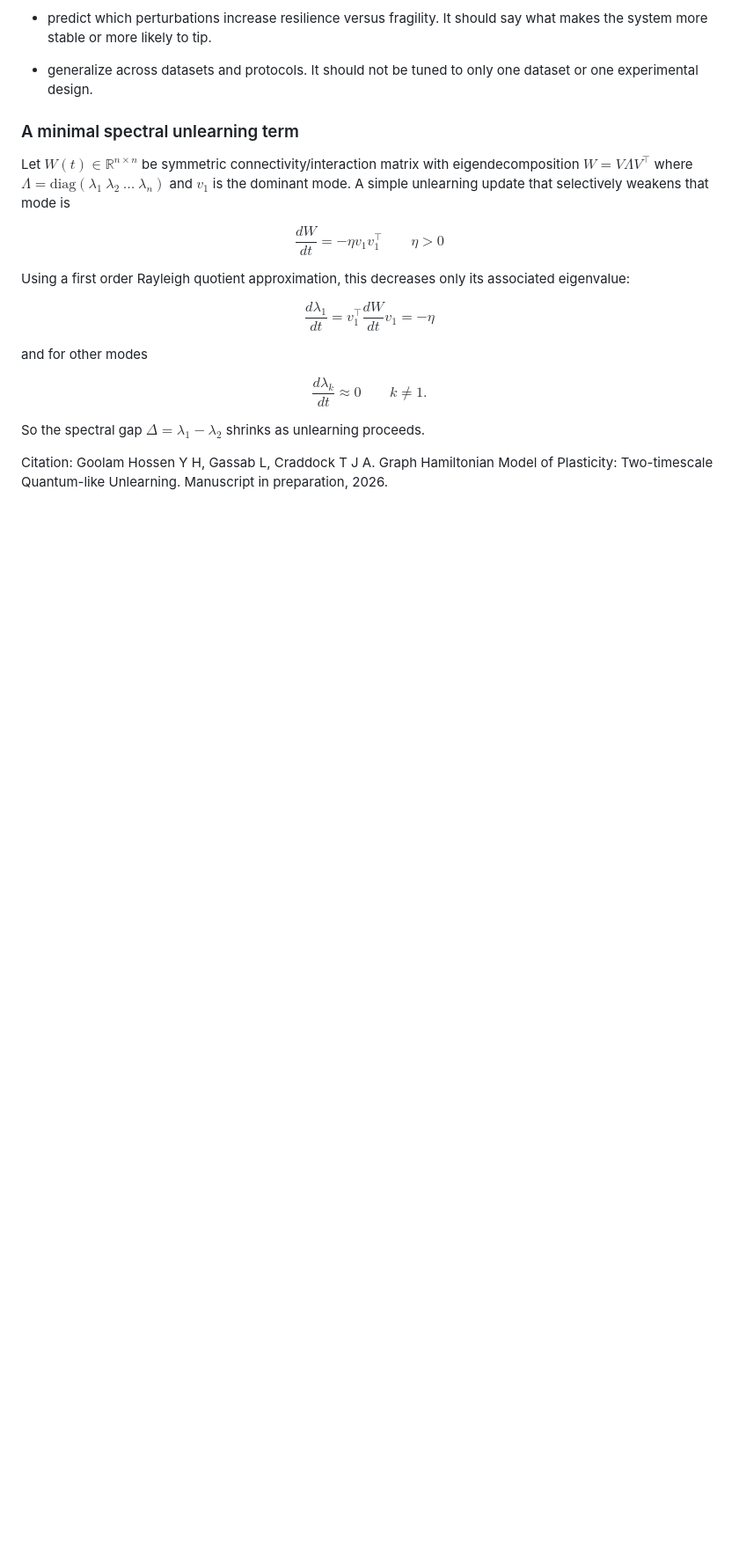
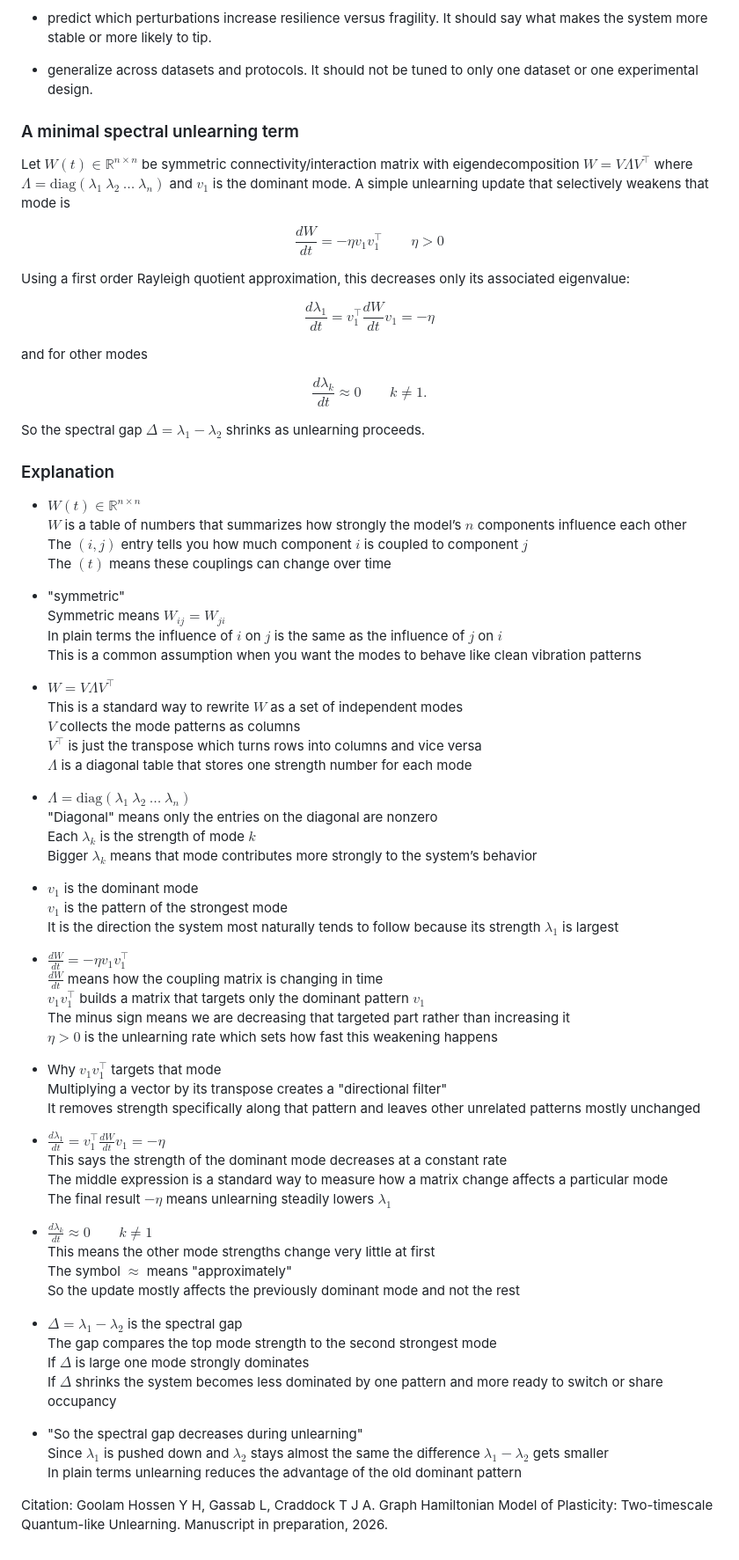
Before and after one commit to neurobiol/unlearn, a Markdown page: docs/content/two_timescale_model.md, the part around the change. Shown at 88% size. Rendered like a GitHub page; blank space fills up the shorter version.

Commit message:
Update two_timescale_model.md
explanation added

```diff
--- a/docs/content/two_timescale_model.md
+++ b/docs/content/two_timescale_model.md
@@ -132,5 +132,65 @@ $$
 
 So the spectral gap $\Delta=\lambda_1-\lambda_2$ shrinks as unlearning proceeds.
 
+
+### Explanation
+
+* $W(t)\in\mathbb{R}^{n\times n}$
+  $W$ is a table of numbers that summarizes how strongly the model’s $n$ components influence each other
+  The $(i,j)$ entry tells you how much component $i$ is coupled to component $j$
+  The $(t)$ means these couplings can change over time
+
+* "symmetric"
+  Symmetric means $W_{ij}=W_{ji}$
+  In plain terms the influence of $i$ on $j$ is the same as the influence of $j$ on $i$
+  This is a common assumption when you want the modes to behave like clean vibration patterns
+
+* $W=V\Lambda V^\top$
+  This is a standard way to rewrite $W$ as a set of independent modes
+  $V$ collects the mode patterns as columns
+  $V^\top$ is just the transpose which turns rows into columns and vice versa
+  $\Lambda$ is a diagonal table that stores one strength number for each mode
+
+* $\Lambda=\mathrm{diag}(\lambda_1\ \lambda_2\ \dots\ \lambda_n)$
+  "Diagonal" means only the entries on the diagonal are nonzero
+  Each $\lambda_k$ is the strength of mode $k$
+  Bigger $\lambda_k$ means that mode contributes more strongly to the system’s behavior
+
+* $v_1$ is the dominant mode
+  $v_1$ is the pattern of the strongest mode
+  It is the direction the system most naturally tends to follow because its strength $\lambda_1$ is largest
+
+* $\frac{dW}{dt}=-\eta v_1 v_1^\top$
+  $\frac{dW}{dt}$ means how the coupling matrix is changing in time
+  $v_1 v_1^\top$ builds a matrix that targets only the dominant pattern $v_1$
+  The minus sign means we are decreasing that targeted part rather than increasing it
+  $\eta>0$ is the unlearning rate which sets how fast this weakening happens
+
+* Why $v_1 v_1^\top$ targets that mode
+  Multiplying a vector by its transpose creates a "directional filter"
+  It removes strength specifically along that pattern and leaves other unrelated patterns mostly unchanged
+
+* $\frac{d\lambda_1}{dt}=v_1^\top\frac{dW}{dt}v_1=-\eta$
+  This says the strength of the dominant mode decreases at a constant rate
+  The middle expression is a standard way to measure how a matrix change affects a particular mode
+  The final result $-\eta$ means unlearning steadily lowers $\lambda_1$
+
+* $\frac{d\lambda_k}{dt}\approx 0 \qquad k\ne 1$
+  This means the other mode strengths change very little at first
+  The symbol $\approx$ means "approximately"
+  So the update mostly affects the previously dominant mode and not the rest
+
+* $\Delta=\lambda_1-\lambda_2$ is the spectral gap
+  The gap compares the top mode strength to the second strongest mode
+  If $\Delta$ is large one mode strongly dominates
+  If $\Delta$ shrinks the system becomes less dominated by one pattern and more ready to switch or share occupancy
+
+* "So the spectral gap decreases during unlearning"
+  Since $\lambda_1$ is pushed down and $\lambda_2$ stays almost the same the difference $\lambda_1-\lambda_2$ gets smaller
+  In plain terms unlearning reduces the advantage of the old dominant pattern
+
+
+
+
 Citation:
 Goolam Hossen Y H, Gassab L, Craddock T J A. Graph Hamiltonian Model of Plasticity: Two-timescale Quantum-like Unlearning. Manuscript in preparation, 2026.
```
